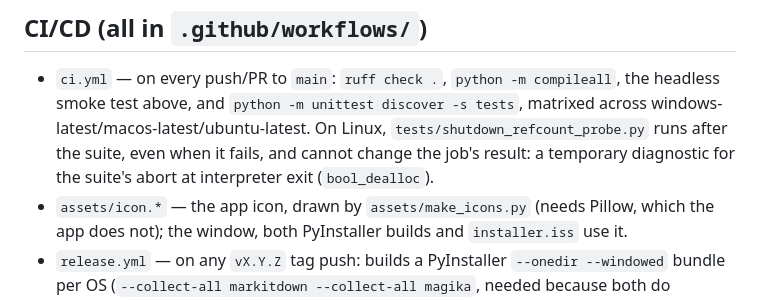
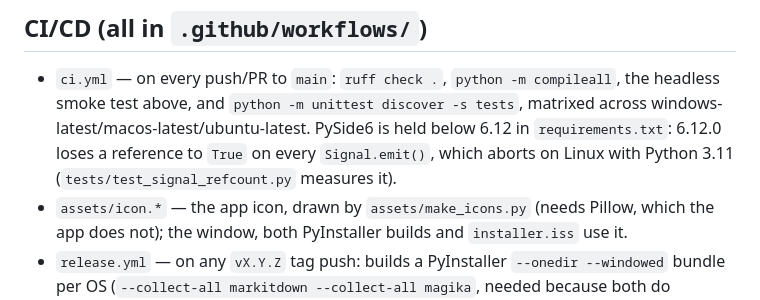
Before and after one commit to andrest04/markitdown-desktop, a Markdown page: AGENTS.md, the part around the change. Drawn GitHub-style.

Commit message:
docs(agents): record the PySide6 pin in place of the probe note

```diff
--- a/AGENTS.md
+++ b/AGENTS.md
@@ -210,10 +210,10 @@ Qt's `styleHints().colorScheme()`: the app palette cannot answer, because
 
 - `ci.yml` — on every push/PR to `main`: `ruff check .`, `python -m
   compileall`, the headless smoke test above, and `python -m unittest discover
-  -s tests`, matrixed across windows-latest/macos-latest/ubuntu-latest. On
-  Linux, `tests/shutdown_refcount_probe.py` runs after the suite, even when it
-  fails, and cannot change the job's result: a temporary diagnostic for the
-  suite's abort at interpreter exit (`bool_dealloc`).
+  -s tests`, matrixed across windows-latest/macos-latest/ubuntu-latest.
+  PySide6 is held below 6.12 in `requirements.txt`: 6.12.0 loses a reference to
+  `True` on every `Signal.emit()`, which aborts on Linux with Python 3.11
+  (`tests/test_signal_refcount.py` measures it).
 - `assets/icon.*` — the app icon, drawn by `assets/make_icons.py` (needs
   Pillow, which the app does not); the window, both PyInstaller builds and
   `installer.iss` use it.
```
